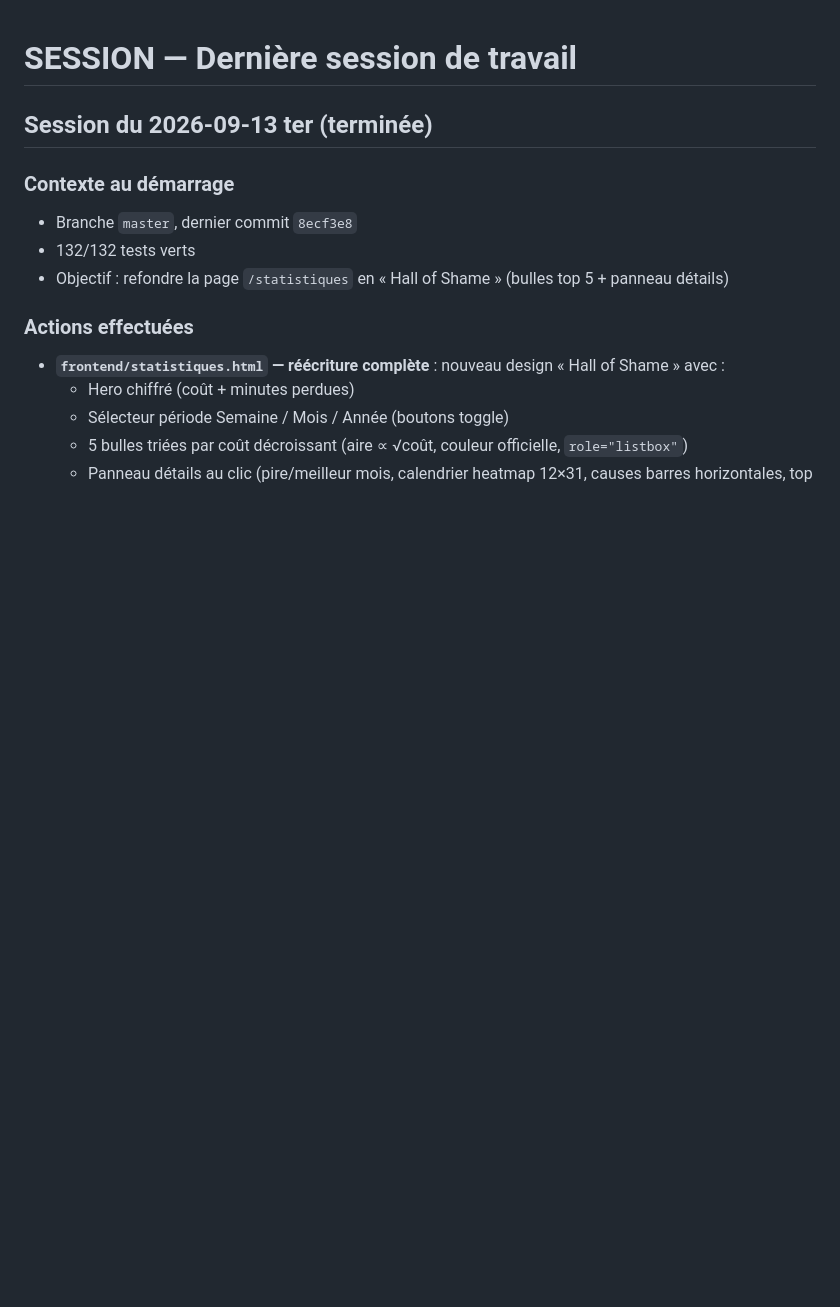
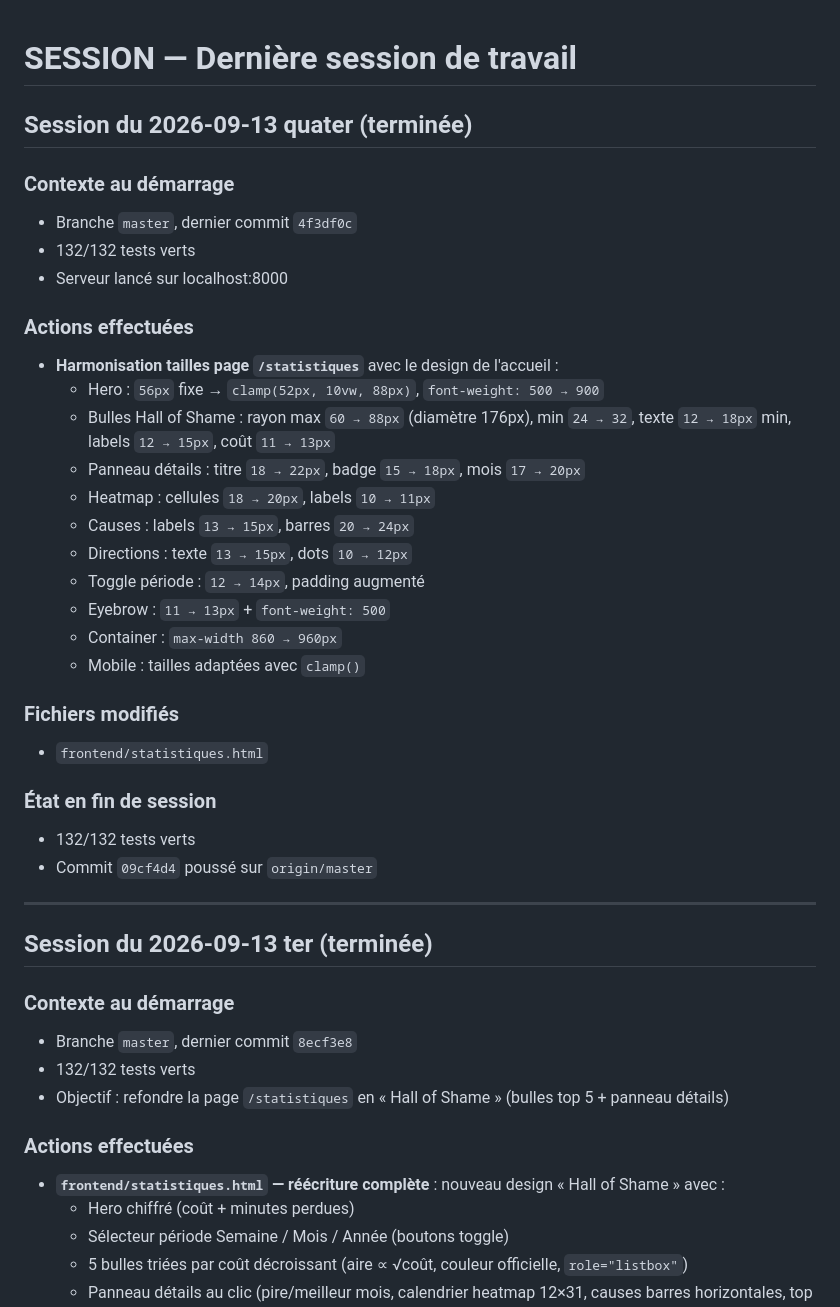
Before and after one commit to yaganperrot-hash/rertracker, a Markdown page: .claude/SESSION.md, the part around the change. Rendered like a GitHub page; blank space fills up the shorter version.

Commit message:
docs: fin de session 2026-09-13 quater
Co-Authored-By: Claude Opus 4.6 <noreply@anthropic.com>

```diff
--- a/.claude/SESSION.md
+++ b/.claude/SESSION.md
@@ -1,4 +1,33 @@
 # SESSION — Dernière session de travail
+
+## Session du 2026-09-13 quater (terminée)
+
+### Contexte au démarrage
+- Branche `master`, dernier commit `4f3df0c`
+- 132/132 tests verts
+- Serveur lancé sur localhost:8000
+
+### Actions effectuées
+- **Harmonisation tailles page `/statistiques`** avec le design de l'accueil :
+  - Hero : `56px` fixe → `clamp(52px, 10vw, 88px)`, `font-weight: 500 → 900`
+  - Bulles Hall of Shame : rayon max `60 → 88px` (diamètre 176px), min `24 → 32`, texte `12 → 18px` min, labels `12 → 15px`, coût `11 → 13px`
+  - Panneau détails : titre `18 → 22px`, badge `15 → 18px`, mois `17 → 20px`
+  - Heatmap : cellules `18 → 20px`, labels `10 → 11px`
+  - Causes : labels `13 → 15px`, barres `20 → 24px`
+  - Directions : texte `13 → 15px`, dots `10 → 12px`
+  - Toggle période : `12 → 14px`, padding augmenté
+  - Eyebrow : `11 → 13px` + `font-weight: 500`
+  - Container : `max-width 860 → 960px`
+  - Mobile : tailles adaptées avec `clamp()`
+
+### Fichiers modifiés
+- `frontend/statistiques.html`
+
+### État en fin de session
+- 132/132 tests verts
+- Commit `09cf4d4` poussé sur `origin/master`
+
+---
 
 ## Session du 2026-09-13 ter (terminée)
 
```
